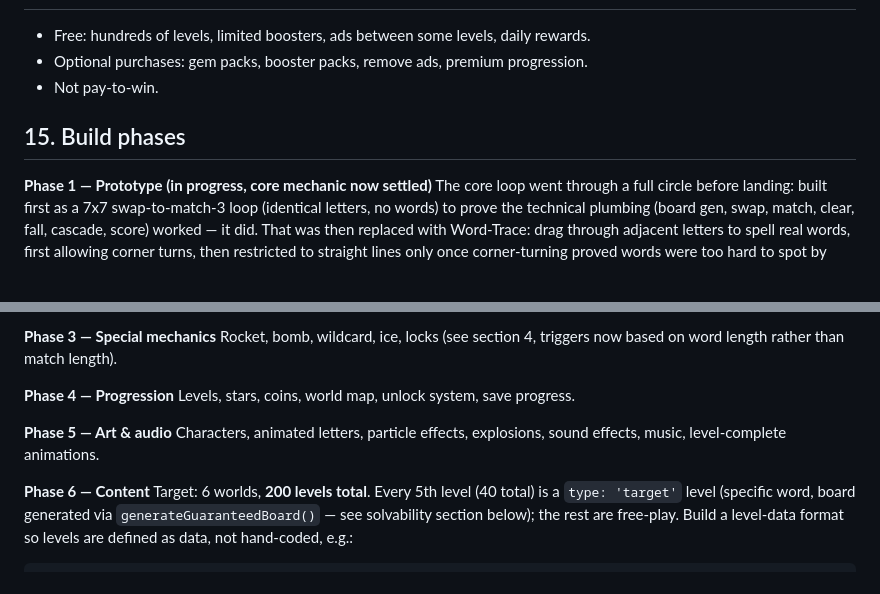
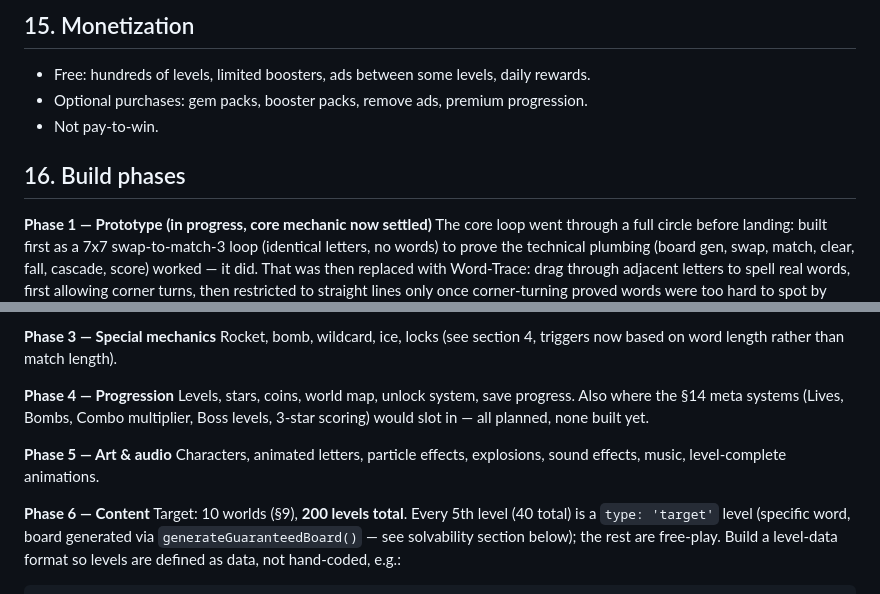
Before and after one commit to doxxedghostman/alphabet-adventure, a Markdown page: PLAN.md, 2 parts joined by grey strips. GitHub-like rendering; blank space fills up the shorter version.

```diff
--- a/PLAN.md
+++ b/PLAN.md
@@ -160,3 +235,4 @@ Examples: solve 100 words, create 50 combos, complete World 1, solve a
+## 15. Monetization
 
 - Free: hundreds of levels, limited boosters, ads between some levels,
   daily rewards.
@@ -164,7 +240,7 @@ Examples: solve 100 words, create 50 combos, complete World 1, solve a
   progression.
 - Not pay-to-win.
 
-## 15. Build phases
+## 16. Build phases
 
 **Phase 1 — Prototype (in progress, core mechanic now settled)**
 The core loop went through a full circle before landing: built first
@@ -206,15 +282,17 @@ Rocket, bomb, wildcard, ice, locks (see section 4, triggers now based
 on word length rather than match length).
 
 **Phase 4 — Progression**
-Levels, stars, coins, world map, unlock system, save progress.
+Levels, stars, coins, world map, unlock system, save progress. Also
+where the §14 meta systems (Lives, Bombs, Combo multiplier, Boss
+levels, 3-star scoring) would slot in — all planned, none built yet.
 
 **Phase 5 — Art & audio**
 Characters, animated letters, particle effects, explosions, sound
 effects, music, level-complete animations.
 
 **Phase 6 — Content**
-Target: 6 worlds, **200 levels total**. Every 5th level (40 total) is a
-`type: 'target'` level (specific word, board generated via
+Target: 10 worlds (§9), **200 levels total**. Every 5th level (40
+total) is a `type: 'target'` level (specific word, board generated via
 `generateGuaranteedBoard()` — see solvability section below); the rest
 are free-play. Build a level-data format
 so levels are defined as data, not hand-coded, e.g.:
```
Also changed, not shown: other parts of PLAN.md (+94 -19 lines).
